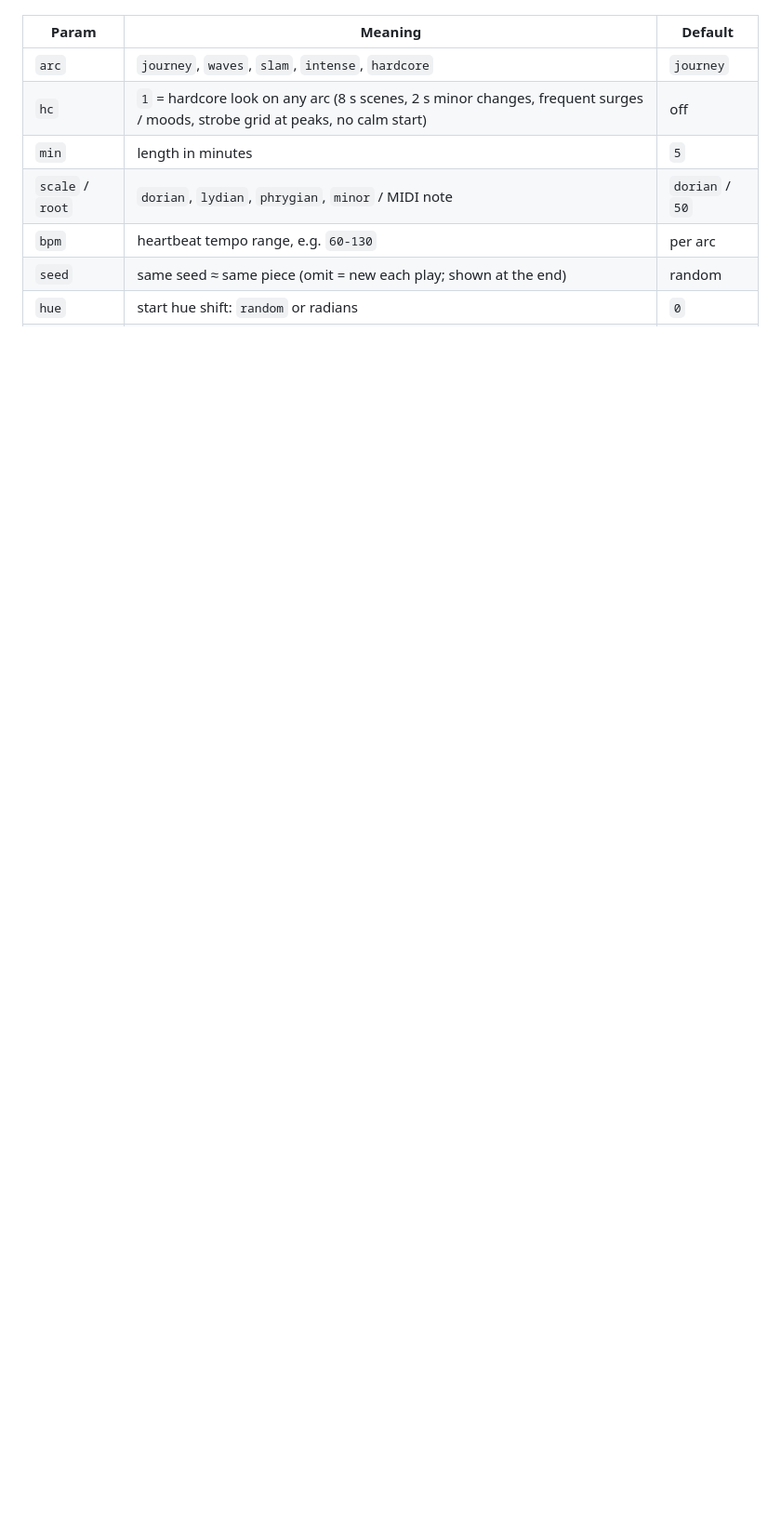
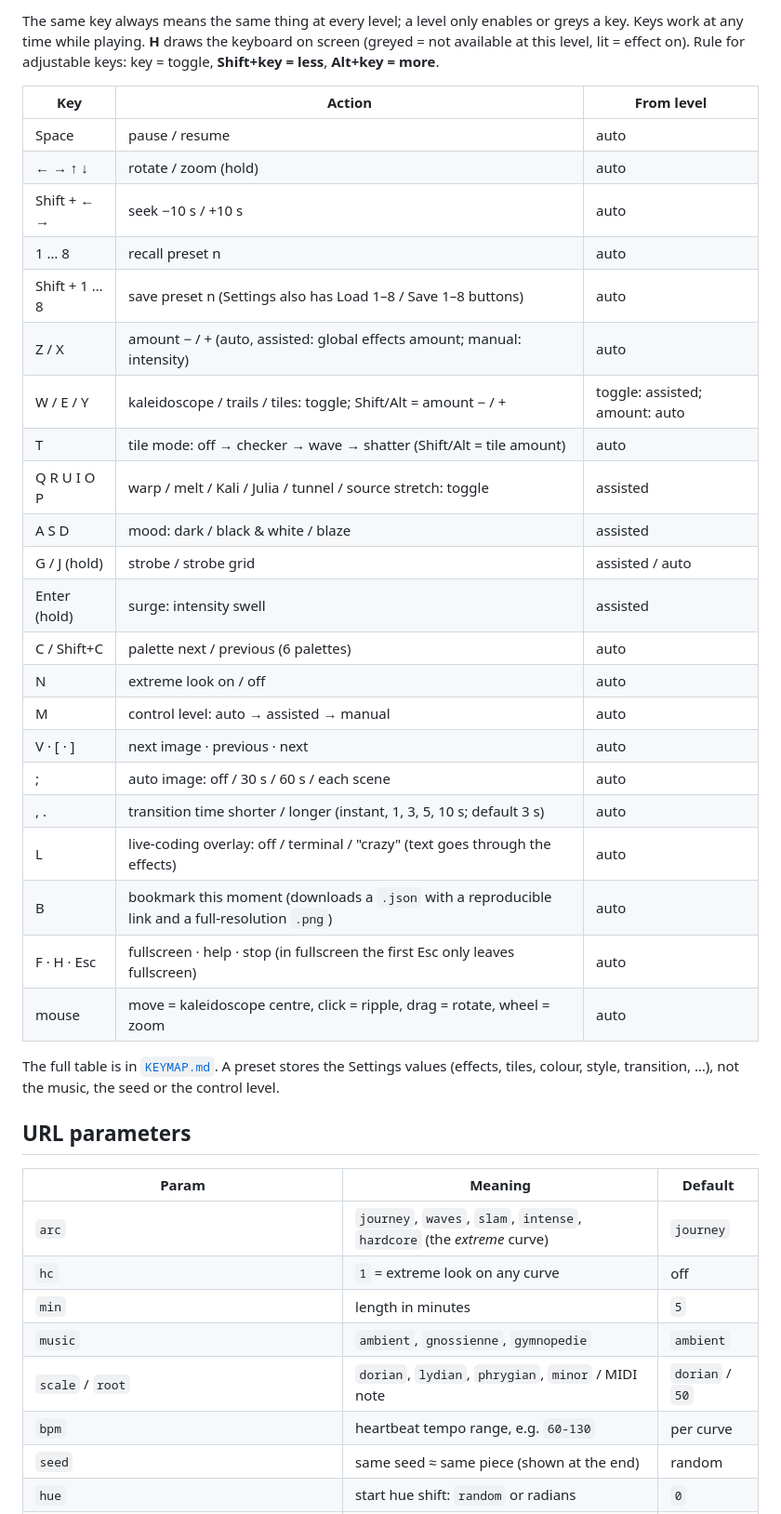
Before and after one commit to the023/bicycle-day, a Markdown page: README.md, the part around one of its changes. Shown at 93% size. GitHub-like rendering; blank space fills up the shorter version.

```diff
--- a/README.md
+++ b/README.md
@@ -24,10 +42,42 @@ Everything can also be set in the URL:
+The same key always means the same thing at every level; a level only enables or greys a key. Keys work at any time while playing. **H** draws the keyboard on screen (greyed = not available at this level, lit = effect on).
+Rule for adjustable keys: key = toggle, **Shift+key = less**, **Alt+key = more**.
+
+| Key | Action | From level |
+|---|---|---|
+| Space | pause / resume | auto |
+| ← → ↑ ↓ | rotate / zoom (hold) | auto |
+| Shift + ← → | seek −10 s / +10 s | auto |
+| 1 … 8 | recall preset n | auto |
+| Shift + 1 … 8 | save preset n (Settings also has Load 1–8 / Save 1–8 buttons) | auto |
+| Z / X | amount − / + (auto, assisted: global effects amount; manual: intensity) | auto |
+| W / E / Y | kaleidoscope / trails / tiles: toggle; Shift/Alt = amount − / + | toggle: assisted; amount: auto |
+| T | tile mode: off → checker → wave → shatter (Shift/Alt = tile amount) | auto |
+| Q R U I O P | warp / melt / Kali / Julia / tunnel / source stretch: toggle | assisted |
+| A S D | mood: dark / black & white / blaze | assisted |
+| G / J (hold) | strobe / strobe grid | assisted / auto |
+| Enter (hold) | surge: intensity swell | assisted |
+| C / Shift+C | palette next / previous (6 palettes) | auto |
+| N | extreme look on / off | auto |
+| M | control level: auto → assisted → manual | auto |
+| V · [ · ] | next image · previous · next | auto |
+| ; | auto image: off / 30 s / 60 s / each scene | auto |
+| , . | transition time shorter / longer (instant, 1, 3, 5, 10 s; default 3 s) | auto |
+| L | live-coding overlay: off / terminal / "crazy" (text goes through the effects) | auto |
+| B | bookmark this moment (downloads a `.json` with a reproducible link and a full-resolution `.png`) | auto |
+| F · H · Esc | fullscreen · help · stop (in fullscreen the first Esc only leaves fullscreen) | auto |
+| mouse | move = kaleidoscope centre, click = ripple, drag = rotate, wheel = zoom | auto |
+
+The full table is in [`KEYMAP.md`](KEYMAP.md). A preset stores the Settings values (effects, tiles, colour, style, transition, …), not the music, the seed or the control level.
+
+## URL parameters
 
 | Param | Meaning | Default |
 |---|---|---|
-| `arc` | `journey`, `waves`, `slam`, `intense`, `hardcore` | `journey` |
-| `hc` | `1` = hardcore look on any arc (8 s scenes, 2 s minor changes, frequent surges / moods, strobe grid at peaks, no calm start) | off |
+| `arc` | `journey`, `waves`, `slam`, `intense`, `hardcore` (the *extreme* curve) | `journey` |
+| `hc` | `1` = extreme look on any curve | off |
 | `min` | length in minutes | `5` |
+| `music` | `ambient`, `gnossienne`, `gymnopedie` | `ambient` |
 | `scale` / `root` | `dorian`, `lydian`, `phrygian`, `minor` / MIDI note | `dorian` / `50` |
-| `bpm` | heartbeat tempo range, e.g. `60-130` | per arc |
-| `seed` | same seed ≈ same piece (omit = new each play; shown at the end) | random |
+| `bpm` | heartbeat tempo range, e.g. `60-130` | per curve |
+| `seed` | same seed ≈ same piece (shown at the end) | random |
 | `hue` | start hue shift: `random` or radians | `0` |
```
Also changed, not shown: other parts of README.md (+50 -50 lines), AGENTS.md (+10 -7 lines).
